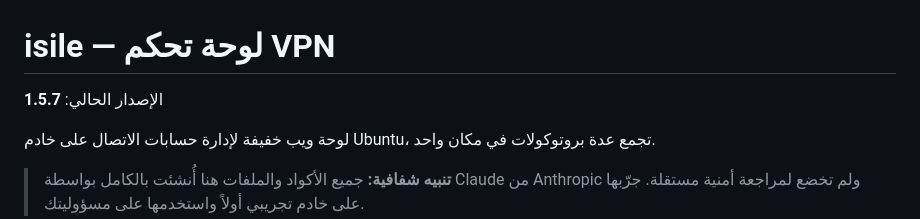
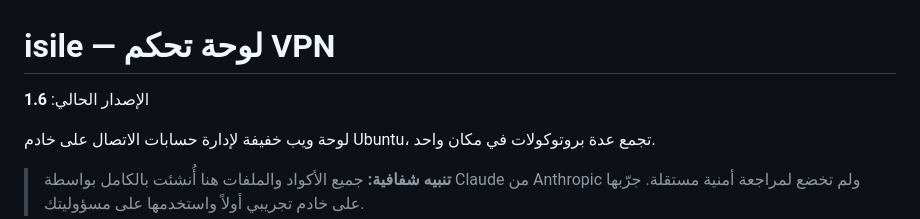
Before and after one commit to tamaa-pro/isile, a Markdown page: README.md, the part around the change. GitHub-like rendering.

```diff
--- a/README.md
+++ b/README.md
@@ -1,6 +1,6 @@
 # isile — لوحة تحكم VPN
 
-الإصدار الحالي: **1.5.7**
+الإصدار الحالي: **1.6**
 
 لوحة ويب خفيفة لإدارة حسابات الاتصال على خادم Ubuntu، تجمع عدة بروتوكولات في مكان واحد.
 
```
